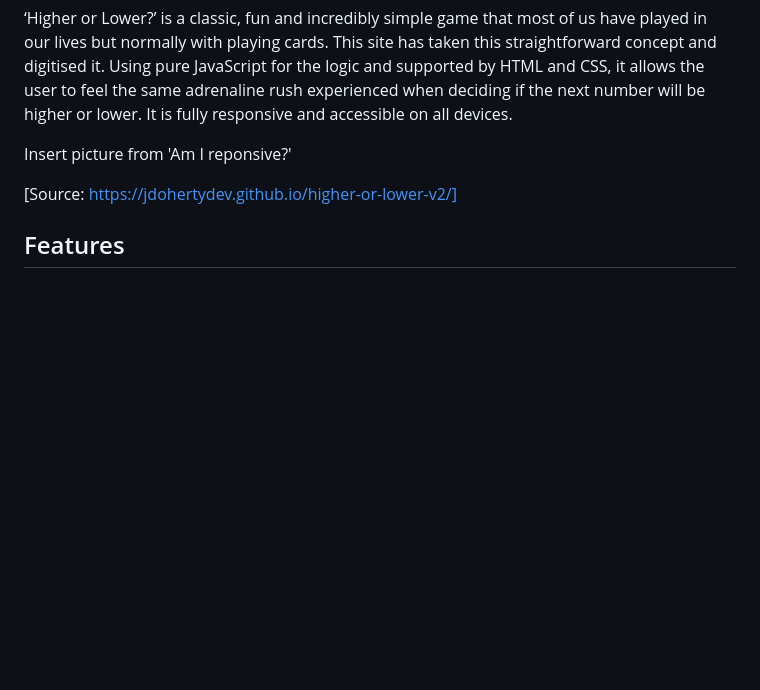
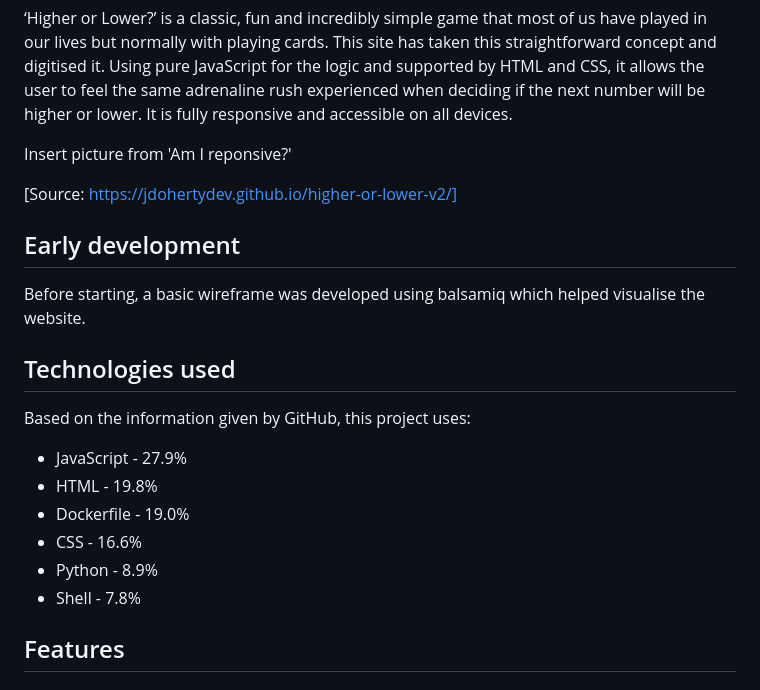
Before and after one commit to jdohertydev/higher-or-lower-v2, a Markdown page: README.md, the part around the change. GitHub-like rendering; blank space fills up the shorter version.

Commit message:
Add wireframe and technologies used to readme

```diff
--- a/README.md
+++ b/README.md
@@ -5,6 +5,21 @@
 Insert picture from 'Am I reponsive?'
 
 [Source: https://jdohertydev.github.io/higher-or-lower-v2/]
+
+## Early development
+
+Before starting, a basic wireframe was developed using balsamiq which helped visualise the website.
+
+## Technologies used
+
+Based on the information given by GitHub, this project uses:
+
+* JavaScript - 27.9%
+* HTML - 19.8%
+* Dockerfile - 19.0%
+* CSS - 16.6%
+* Python - 8.9%
+* Shell - 7.8%
 
 ## Features
 
```
